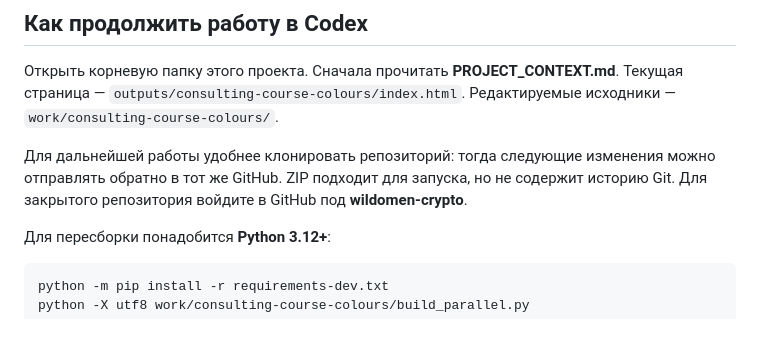
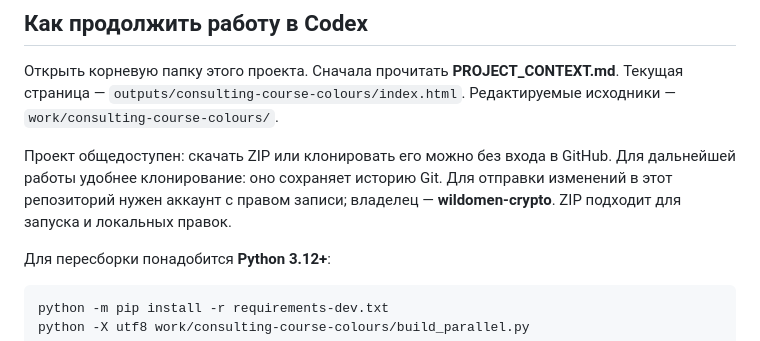
Before and after one commit to wildomen-crypto/topengineer-training-website, a Markdown page: README.md, the part around the change. GitHub-like rendering.

```diff
--- a/README.md
+++ b/README.md
@@ -18,7 +18,7 @@
 
 Открыть корневую папку этого проекта. Сначала прочитать **PROJECT_CONTEXT.md**. Текущая страница — `outputs/consulting-course-colours/index.html`. Редактируемые исходники — `work/consulting-course-colours/`.
 
-Для дальнейшей работы удобнее клонировать репозиторий: тогда следующие изменения можно отправлять обратно в тот же GitHub. ZIP подходит для запуска, но не содержит историю Git. Для закрытого репозитория войдите в GitHub под **wildomen-crypto**.
+Проект общедоступен: скачать ZIP или клонировать его можно без входа в GitHub. Для дальнейшей работы удобнее клонирование: оно сохраняет историю Git. Для отправки изменений в этот репозиторий нужен аккаунт с правом записи; владелец — **wildomen-crypto**. ZIP подходит для запуска и локальных правок.
 
 Для пересборки понадобится **Python 3.12+**:
 
```
Also changed, not shown: CODEX_HANDOFF.md (+2 -2 lines), PROJECT_CONTEXT.md (+1 -1 lines).
